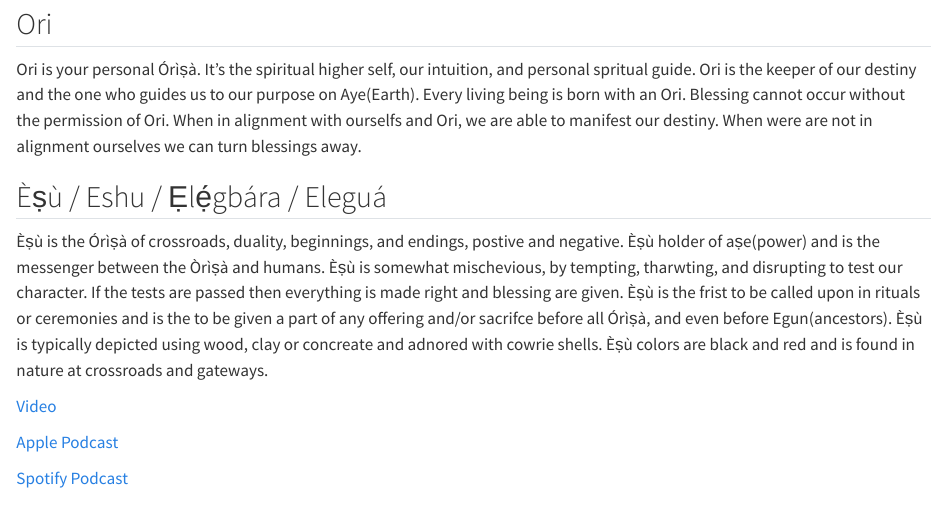
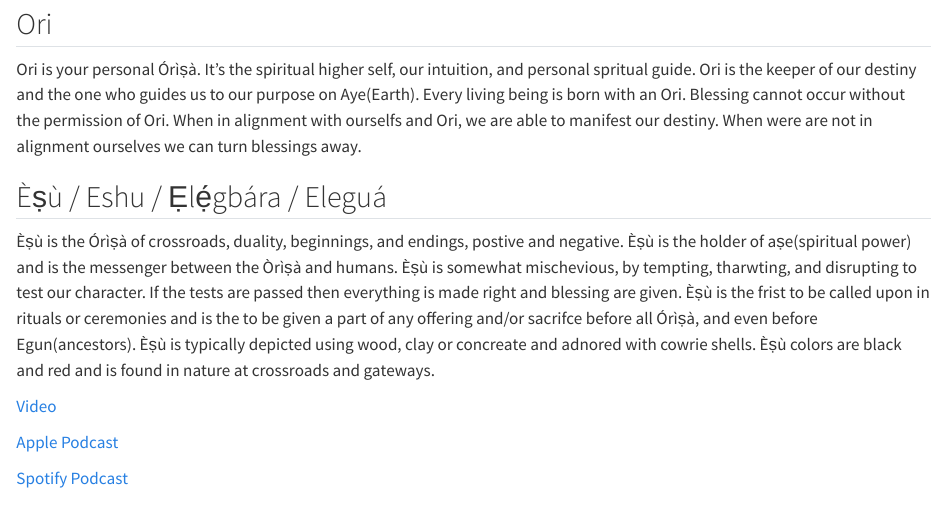
Before and after one commit to paulthegeek/ifa_intro, a Quarto document (orisha.qmd): the page in a window 1100 px wide, from 70 px down. Rendered offline with R 4.5, knitr and Pandoc in place of Quarto, with nearby package versions.

Commit message:
Update orisha

```diff
--- a/orisha.qmd
+++ b/orisha.qmd
@@ -6,7 +6,7 @@ Ori is your personal Órìṣà. It's the spiritual higher self, our intuition,
 
 ## Èṣù / Eshu / Ẹlẹ́gbára / Eleguá
 
-Èṣù is the Órìṣà of crossroads, duality, beginnings, and endings, postive and negative. Èṣù holder of aṣe(power) and is the messenger between the Òrìṣà and humans. Èṣù is somewhat mischevious, by tempting, tharwting, and disrupting to test our character. If the tests are passed then everything is made right and blessing are given. Èṣù is the frist to be called upon in rituals or ceremonies and is the to be given a part of any offering and/or sacrifce before all Órìṣà, and even before Egun(ancestors). Èṣù is typically depicted using wood, clay or concreate and adnored with cowrie shells. Èṣù colors are black and red and is found in nature at crossroads and gateways.
+Èṣù is the Órìṣà of crossroads, duality, beginnings, and endings, postive and negative. Èṣù is the holder of aṣe(spiritual power) and is the messenger between the Òrìṣà and humans. Èṣù is somewhat mischevious, by tempting, tharwting, and disrupting to test our character. If the tests are passed then everything is made right and blessing are given. Èṣù is the frist to be called upon in rituals or ceremonies and is the to be given a part of any offering and/or sacrifce before all Órìṣà, and even before Egun(ancestors). Èṣù is typically depicted using wood, clay or concreate and adnored with cowrie shells. Èṣù colors are black and red and is found in nature at crossroads and gateways.
 
 [Video](https://youtu.be/821e5mtYjnY){target="_blank"}
 
```
